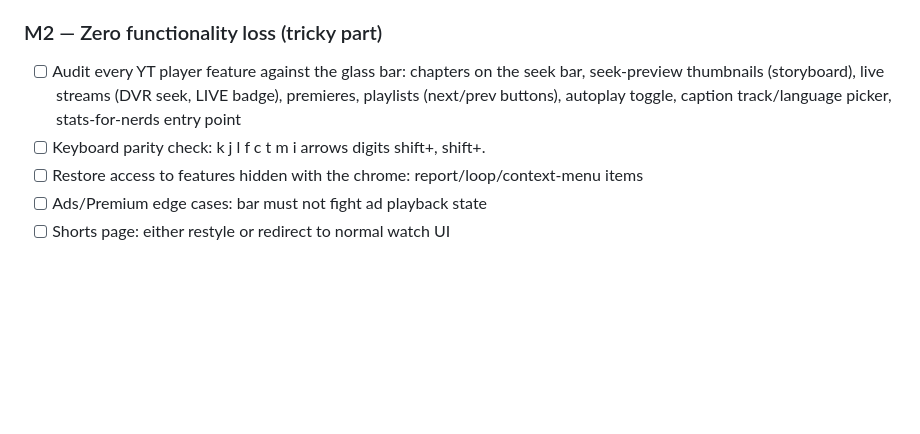
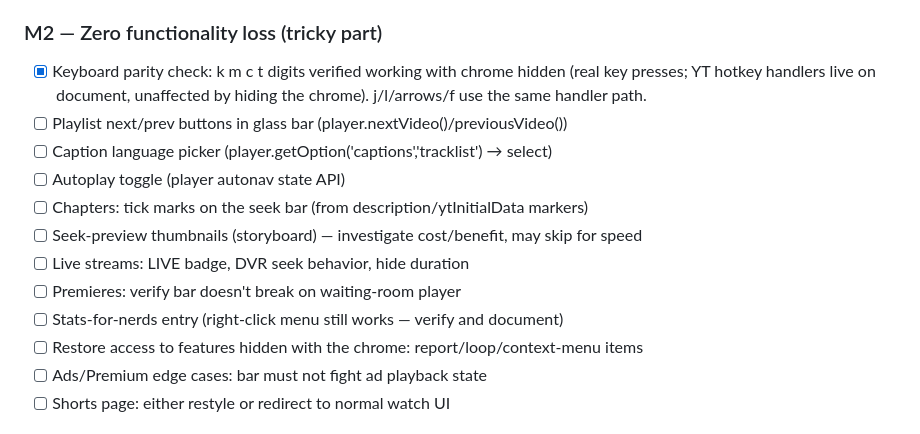
Before and after one commit to prvrtl/yt-lite-userscript, a Markdown page: PLAN.md, the part around the change. Rendered like a GitHub page; blank space fills up the shorter version.

Commit message:
M2: keyboard parity verified, expand audit into concrete work items

```diff
--- a/PLAN.md
+++ b/PLAN.md
@@ -18,11 +18,17 @@ extension for the App Store.
 - [x] Forced dark theme (glass skin is dark-first)
 
 ### M2 — Zero functionality loss (tricky part)
-- [ ] Audit every YT player feature against the glass bar: chapters on the seek bar,
-      seek-preview thumbnails (storyboard), live streams (DVR seek, LIVE badge),
-      premieres, playlists (next/prev buttons), autoplay toggle, caption track/language
-      picker, stats-for-nerds entry point
-- [ ] Keyboard parity check: k j l f c t m i arrows digits shift+, shift+.
+- [x] Keyboard parity check: k m c t digits verified working with chrome hidden
+      (real key presses; YT hotkey handlers live on document, unaffected by hiding
+      the chrome). j/l/arrows/f use the same handler path.
+- [ ] Playlist next/prev buttons in glass bar (player.nextVideo()/previousVideo())
+- [ ] Caption language picker (player.getOption('captions','tracklist') → select)
+- [ ] Autoplay toggle (player autonav state API)
+- [ ] Chapters: tick marks on the seek bar (from description/ytInitialData markers)
+- [ ] Seek-preview thumbnails (storyboard) — investigate cost/benefit, may skip for speed
+- [ ] Live streams: LIVE badge, DVR seek behavior, hide duration
+- [ ] Premieres: verify bar doesn't break on waiting-room player
+- [ ] Stats-for-nerds entry (right-click menu still works — verify and document)
 - [ ] Restore access to features hidden with the chrome: report/loop/context-menu items
 - [ ] Ads/Premium edge cases: bar must not fight ad playback state
 - [ ] Shorts page: either restyle or redirect to normal watch UI
```
